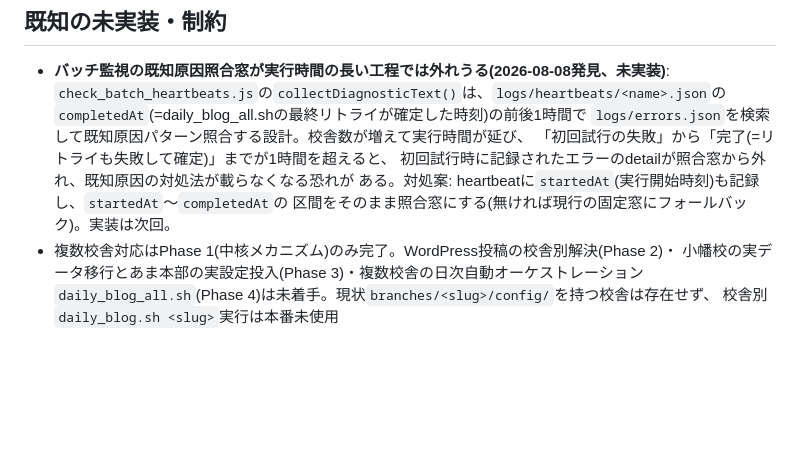
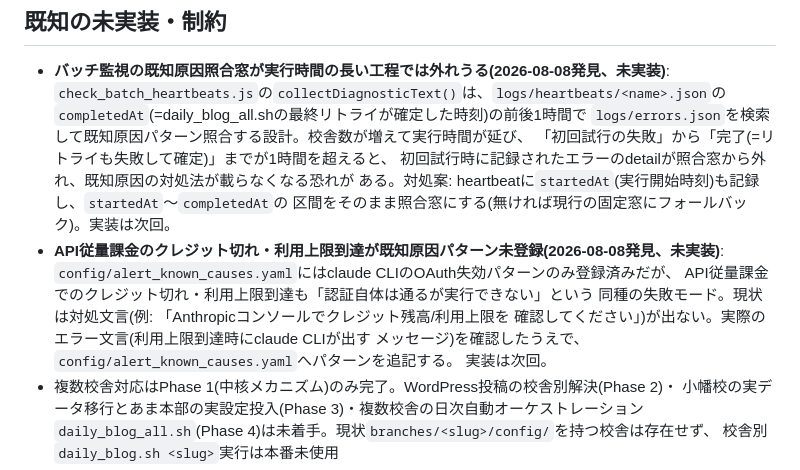
Before and after one commit to arima1978-ctrl/juku_blog, a Markdown page: CLAUDE.md, the part around the change. Drawn GitHub-style; blank space fills up the shorter version.

Commit message:
docs: API従量課金のクレジット切れ・利用上限到達が既知原因パターン未登録の課題を記録
OAuth失効と同じ「認証は通るが実行できない」形の失敗モードだが、
config/alert_known_causes.yamlに未登録のため対処文言が出ない。実装は次回。

```diff
--- a/CLAUDE.md
+++ b/CLAUDE.md
@@ -488,6 +488,13 @@ node scripts/check_batch_heartbeats.js --morning-summary  # 朝のまとめ通
   初回試行時に記録されたエラーのdetailが照合窓から外れ、既知原因の対処法が載らなくなる恐れが
   ある。対処案: heartbeatに`startedAt`(実行開始時刻)も記録し、`startedAt`〜`completedAt`の
   区間をそのまま照合窓にする(無ければ現行の固定窓にフォールバック)。実装は次回。
+- **API従量課金のクレジット切れ・利用上限到達が既知原因パターン未登録(2026-08-08発見、未実装)**:
+  `config/alert_known_causes.yaml`にはclaude CLIのOAuth失効パターンのみ登録済みだが、
+  API従量課金でのクレジット切れ・利用上限到達も「認証自体は通るが実行できない」という
+  同種の失敗モード。現状は対処文言(例: 「Anthropicコンソールでクレジット残高/利用上限を
+  確認してください」)が出ない。実際のエラー文言(利用上限到達時にclaude CLIが出す
+  メッセージ)を確認したうえで、`config/alert_known_causes.yaml`へパターンを追記する。
+  実装は次回。
 - 複数校舎対応はPhase 1(中核メカニズム)のみ完了。WordPress投稿の校舎別解決(Phase 2)・
   小幡校の実データ移行とあま本部の実設定投入(Phase 3)・複数校舎の日次自動オーケストレーション
   `daily_blog_all.sh`(Phase 4)は未着手。現状`branches/<slug>/config/`を持つ校舎は存在せず、
```
